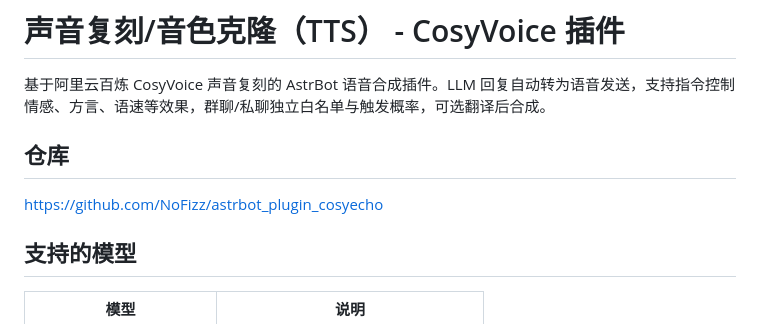
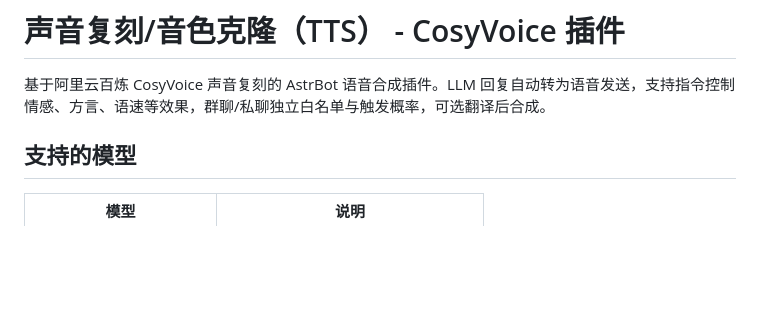
Before and after one commit to NoFizz/astrbot_plugin_cosyecho, a Markdown page: README.md, the part around the change. Drawn GitHub-style; blank space fills up the shorter version.

Commit message:
Remove repo URL from README

```diff
--- a/README.md
+++ b/README.md
@@ -1,10 +1,6 @@
 # 声音复刻/音色克隆（TTS） - CosyVoice 插件
 
 基于阿里云百炼 CosyVoice 声音复刻的 AstrBot 语音合成插件。LLM 回复自动转为语音发送，支持指令控制情感、方言、语速等效果，群聊/私聊独立白名单与触发概率，可选翻译后合成。
-
-## 仓库
-
-https://github.com/NoFizz/astrbot_plugin_cosyecho
 
 ## 支持的模型
 
```
